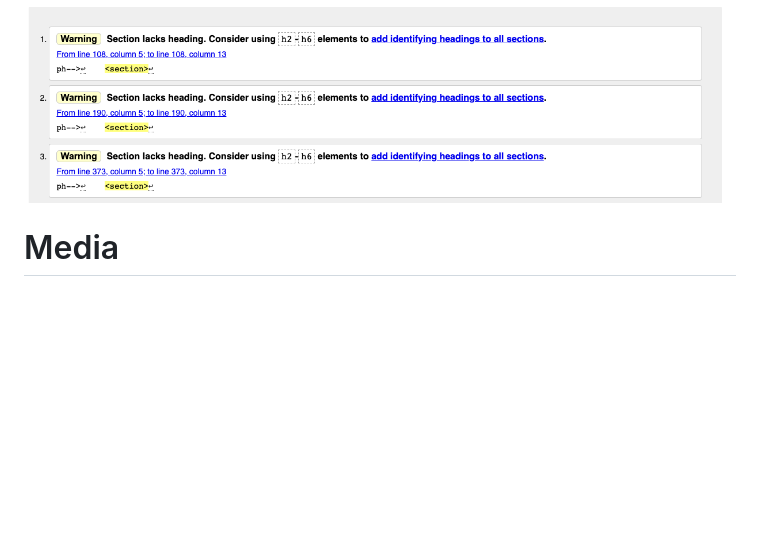
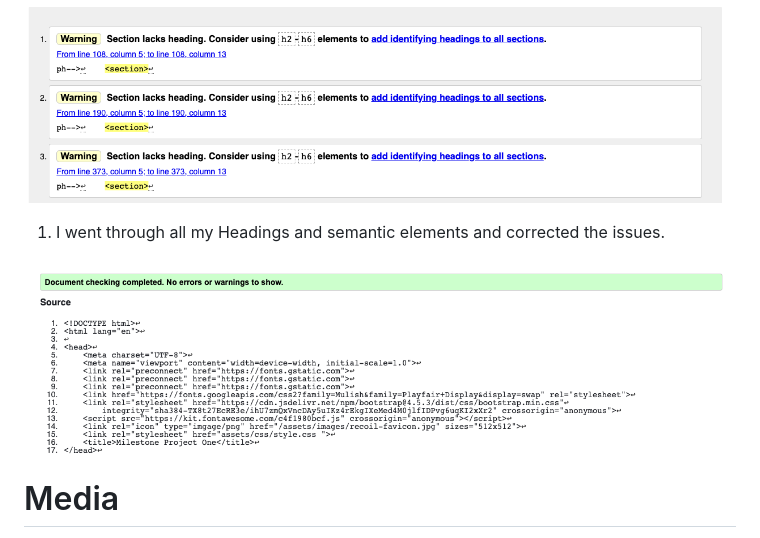
Before and after one commit to Joe2308/milestone-1-test-run, a Markdown page: README.md, the part around the change. Drawn GitHub-style; pictures changed too: assets/images/w3c-html-pass.png (added); blank space fills up the shorter version.

Commit message:
W3C html validator problems fixed

```diff
--- a/README.md
+++ b/README.md
@@ -308,6 +308,9 @@ When clicked the email icon opens my email tab and the emails are sending to the
 
 ![W3C HTML test](/assets/images/w3c-html.png)
 
+1. I went through all my Headings and semantic elements and corrected the issues.
+
+![W3C HTML test](/assets/images/w3c-html-pass.png)
 
 
 
```
Also changed, not shown: 1 other file.
